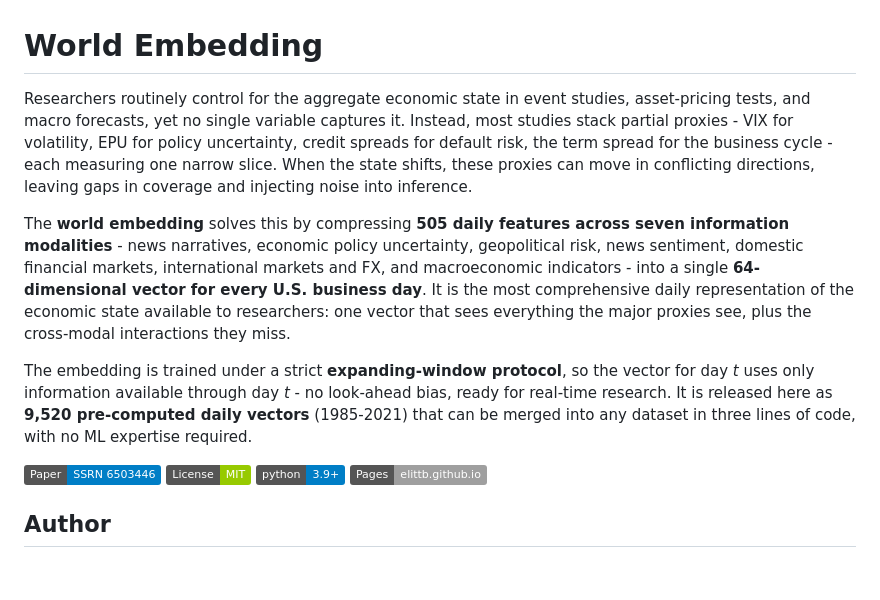
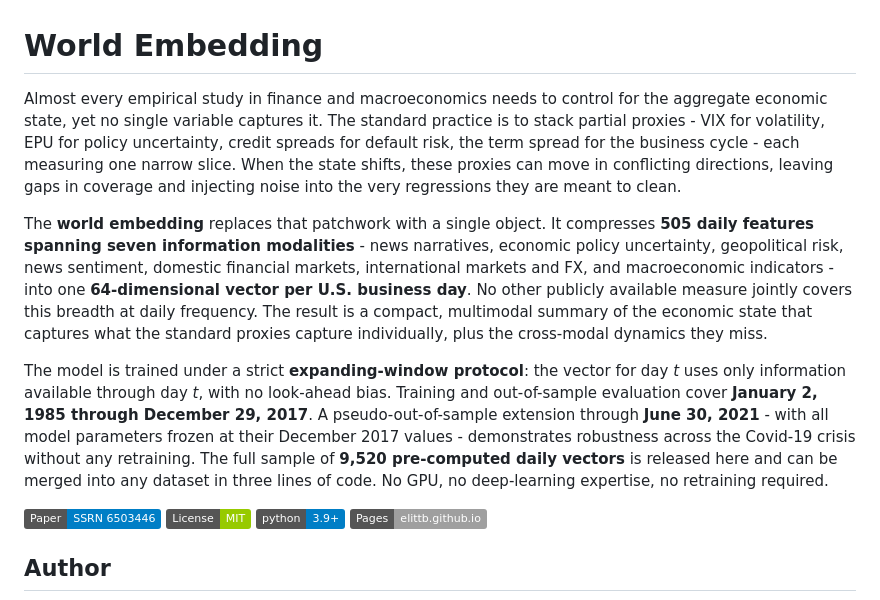
Before and after one commit to elittb/world-embedding, a Markdown page: README.md, the part around the change. GitHub-like rendering; badges without logos; blank space fills up the shorter version.

Commit message:
Sharpen intro: precise dates, stronger framing, no vague date ranges
Made-with: Cursor

```diff
--- a/README.md
+++ b/README.md
@@ -1,10 +1,10 @@
 # World Embedding
 
-Researchers routinely control for the aggregate economic state in event studies, asset-pricing tests, and macro forecasts, yet no single variable captures it. Instead, most studies stack partial proxies - VIX for volatility, EPU for policy uncertainty, credit spreads for default risk, the term spread for the business cycle - each measuring one narrow slice. When the state shifts, these proxies can move in conflicting directions, leaving gaps in coverage and injecting noise into inference.
+Almost every empirical study in finance and macroeconomics needs to control for the aggregate economic state, yet no single variable captures it. The standard practice is to stack partial proxies - VIX for volatility, EPU for policy uncertainty, credit spreads for default risk, the term spread for the business cycle - each measuring one narrow slice. When the state shifts, these proxies can move in conflicting directions, leaving gaps in coverage and injecting noise into the very regressions they are meant to clean.
 
-The **world embedding** solves this by compressing **505 daily features across seven information modalities** - news narratives, economic policy uncertainty, geopolitical risk, news sentiment, domestic financial markets, international markets and FX, and macroeconomic indicators - into a single **64-dimensional vector for every U.S. business day**. It is the most comprehensive daily representation of the economic state available to researchers: one vector that sees everything the major proxies see, plus the cross-modal interactions they miss.
+The **world embedding** replaces that patchwork with a single object. It compresses **505 daily features spanning seven information modalities** - news narratives, economic policy uncertainty, geopolitical risk, news sentiment, domestic financial markets, international markets and FX, and macroeconomic indicators - into one **64-dimensional vector per U.S. business day**. No other publicly available measure jointly covers this breadth at daily frequency. The result is a compact, multimodal summary of the economic state that captures what the standard proxies capture individually, plus the cross-modal dynamics they miss.
 
-The embedding is trained under a strict **expanding-window protocol**, so the vector for day *t* uses only information available through day *t* - no look-ahead bias, ready for real-time research. It is released here as **9,520 pre-computed daily vectors** (1985-2021) that can be merged into any dataset in three lines of code, with no ML expertise required.
+The model is trained under a strict **expanding-window protocol**: the vector for day *t* uses only information available through day *t*, with no look-ahead bias. Training and out-of-sample evaluation cover **January 2, 1985 through December 29, 2017**. A pseudo-out-of-sample extension through **June 30, 2021** - with all model parameters frozen at their December 2017 values - demonstrates robustness across the Covid-19 crisis without any retraining. The full sample of **9,520 pre-computed daily vectors** is released here and can be merged into any dataset in three lines of code. No GPU, no deep-learning expertise, no retraining required.
 
 [![Paper](https://img.shields.io/badge/Paper-SSRN%206503446-blue)](https://papers.ssrn.com/abstract=6503446)
 [![License: MIT](https://img.shields.io/badge/License-MIT-green.svg)](LICENSE)
```
